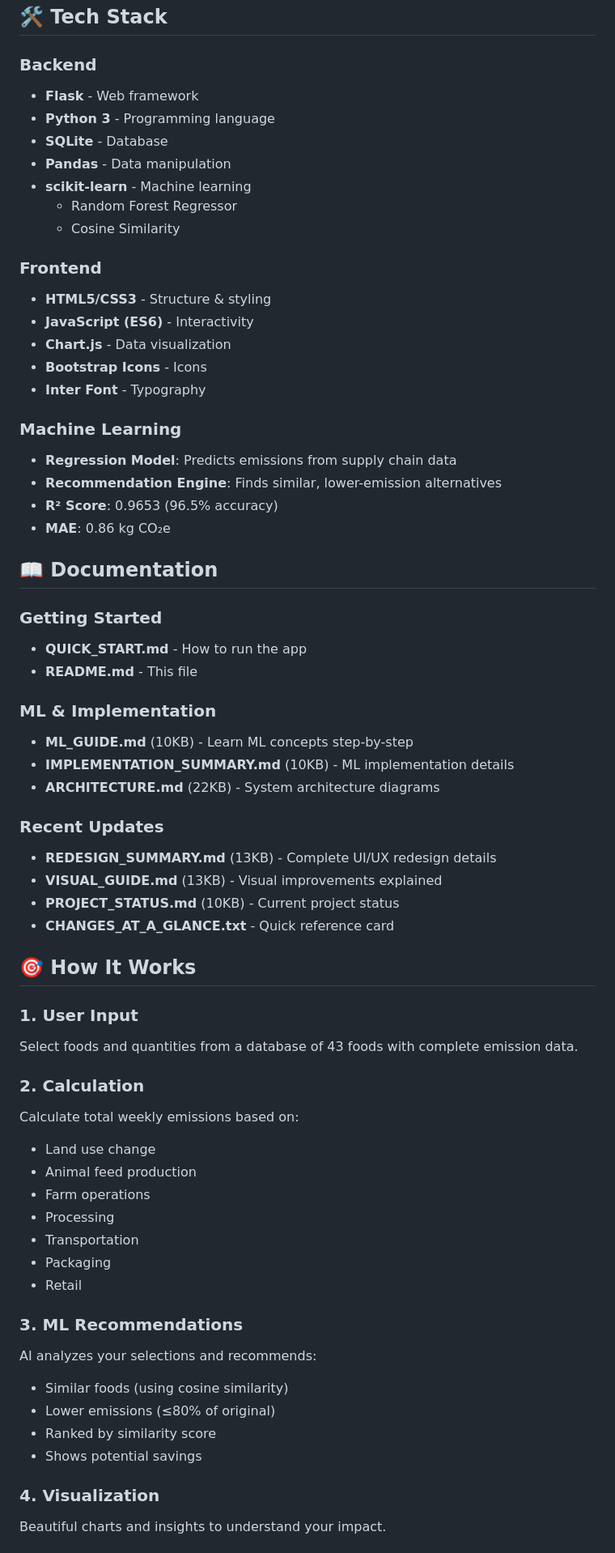
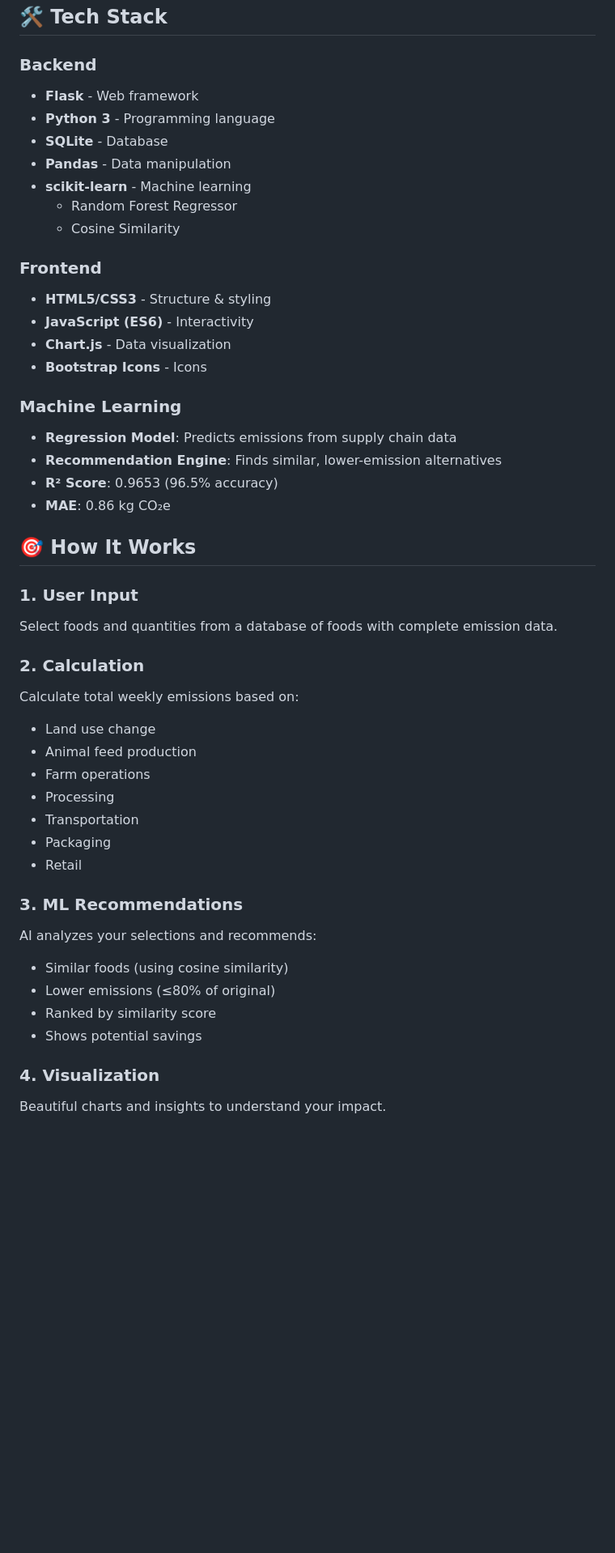
Before and after one commit to rebeca-bc/food-impact-calculator, a Markdown page: README_.md, the part around one of its changes. Shown at 81% size. Rendered like a GitHub page; blank space fills up the shorter version.

```diff
--- a/README_.md
+++ b/README_.md
@@ -69,6 +75,7 @@ flask run
 ## 🛠 Tech Stack
 
 ### Backend
+
 - **Flask** - Web framework
 - **Python 3** - Programming language
 - **SQLite** - Database
@@ -78,42 +85,29 @@ flask run
   - Cosine Similarity
 
 ### Frontend
+
 - **HTML5/CSS3** - Structure & styling
 - **JavaScript (ES6)** - Interactivity
 - **Chart.js** - Data visualization
 - **Bootstrap Icons** - Icons
-- **Inter Font** - Typography
 
 ### Machine Learning
+
 - **Regression Model**: Predicts emissions from supply chain data
 - **Recommendation Engine**: Finds similar, lower-emission alternatives
 - **R² Score**: 0.9653 (96.5% accuracy)
 - **MAE**: 0.86 kg CO₂e
 
-## 📖 Documentation
-
-### Getting Started
-- **QUICK_START.md** - How to run the app
-- **README.md** - This file
-
-### ML & Implementation
-- **ML_GUIDE.md** (10KB) - Learn ML concepts step-by-step
-- **IMPLEMENTATION_SUMMARY.md** (10KB) - ML implementation details
-- **ARCHITECTURE.md** (22KB) - System architecture diagrams
-
-### Recent Updates
-- **REDESIGN_SUMMARY.md** (13KB) - Complete UI/UX redesign details
-- **VISUAL_GUIDE.md** (13KB) - Visual improvements explained
-- **PROJECT_STATUS.md** (10KB) - Current project status
-- **CHANGES_AT_A_GLANCE.txt** - Quick reference card
-
 ## 🎯 How It Works
 
 ### 1. User Input
-Select foods and quantities from a database of 43 foods with complete emission data.
+
+Select foods and quantities from a database of foods with complete emission data.
 
 ### 2. Calculation
+
 Calculate total weekly emissions based on:
+
 - Land use change
 - Animal feed production
 - Farm operations
@@ -123,11 +117,14 @@ Calculate total weekly emissions based on:
 - Retail
 
 ### 3. ML Recommendations
+
 AI analyzes your selections and recommends:
+
 - Similar foods (using cosine similarity)
 - Lower emissions (≤80% of original)
 - Ranked by similarity score
 - Shows potential savings
 
 ### 4. Visualization
+
 Beautiful charts and insights to understand your impact.
```
Also changed, not shown: other parts of README_.md (+15 -51 lines).
